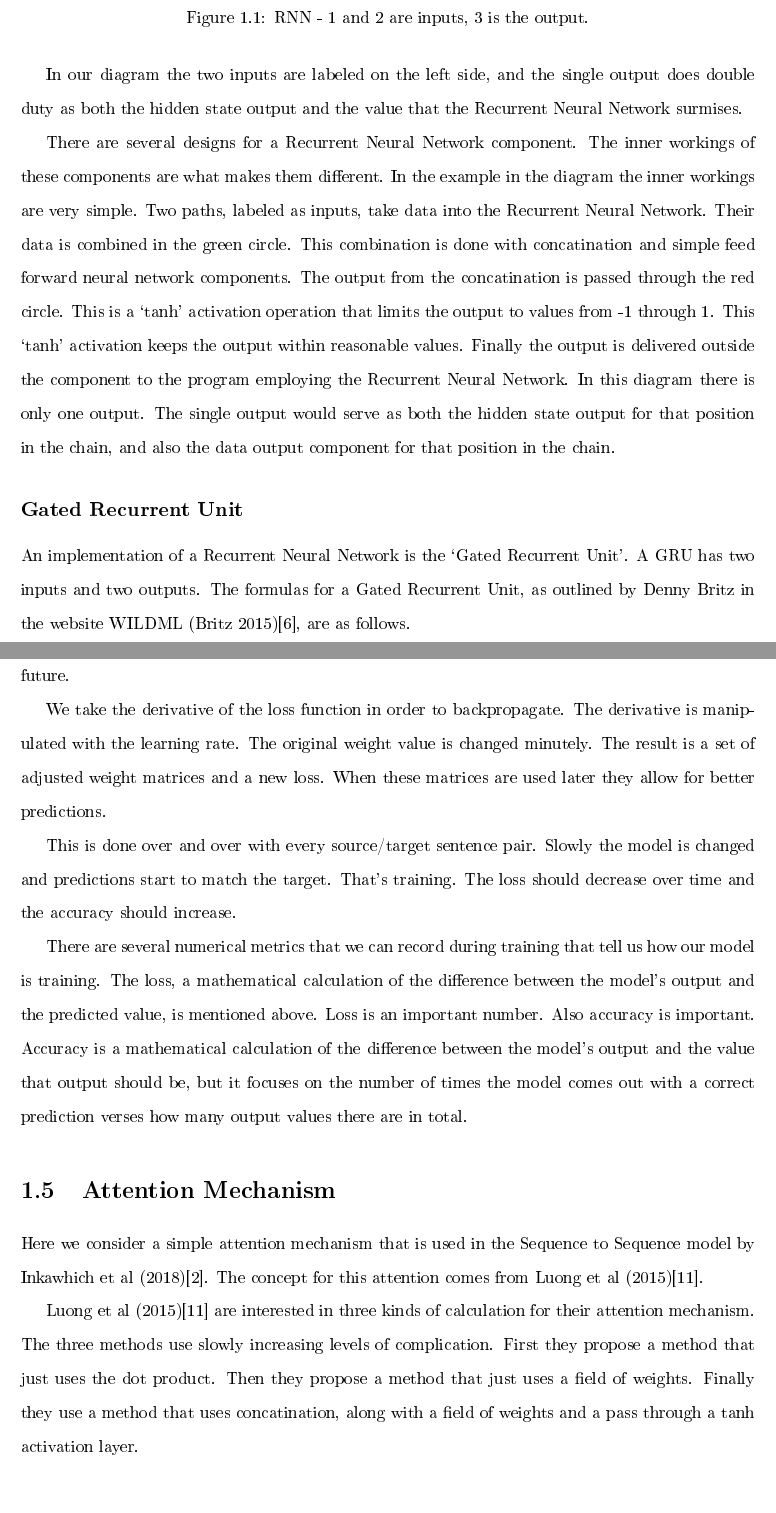
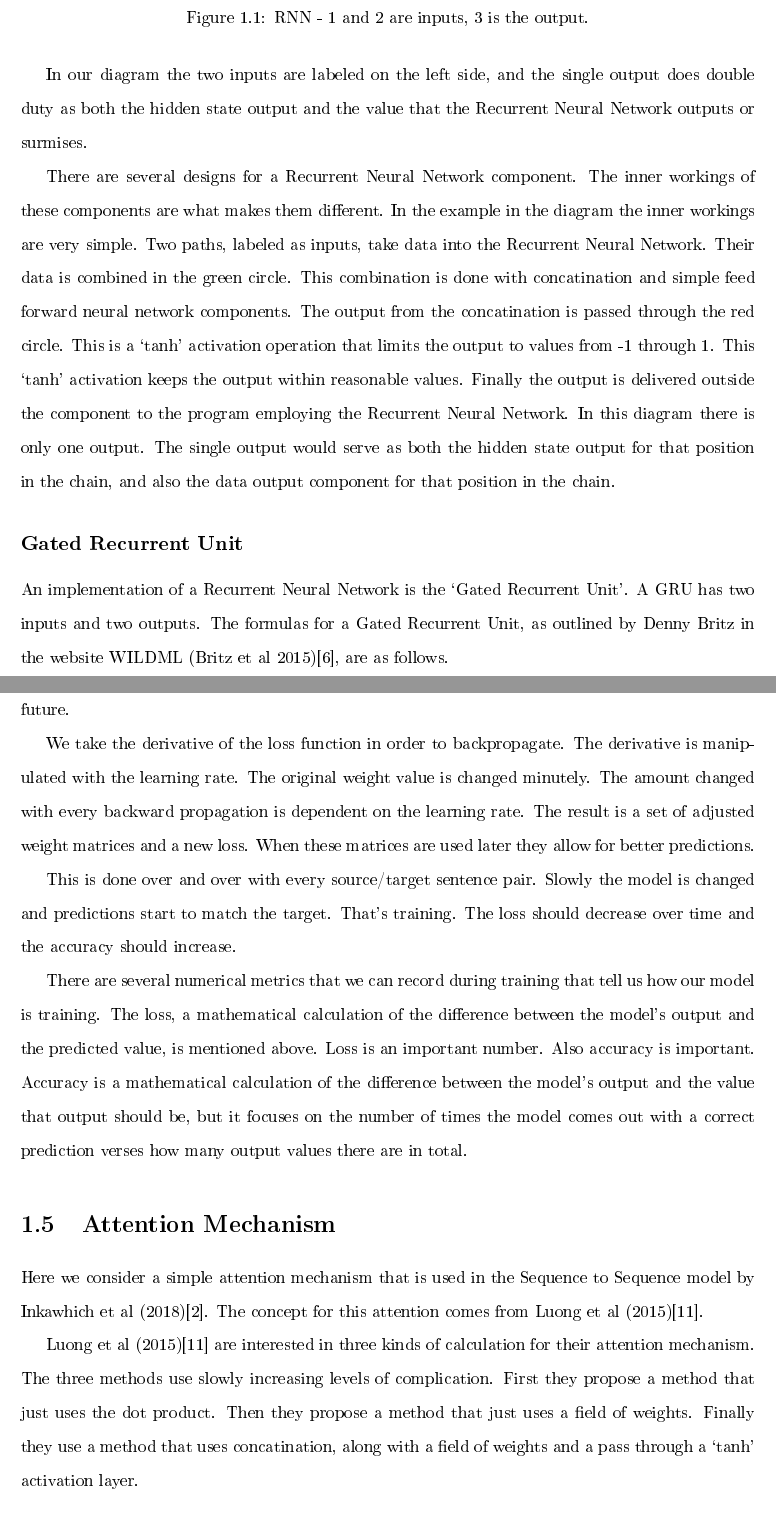
Before and after one commit to radiodee1/liebman_spring20, a LaTeX thesis (proposal_doc.tex, which reads chapters/chapter01.tex): two parts of pages 9 and 17 of 61, joined at a grey line, cut so that both start at the same text. The pictures show the PDF file proposal_doc.pdf that the author committed with the source.

Commit message:
readthrough

```diff
--- a/chapters/chapter01.tex
+++ b/chapters/chapter01.tex
@@ -24,7 +20,7 @@ The goal behind Recurrent Neural Network components is to detect patterns. Here
 
 The simplest Recurrent Neural Network has two inputs and two outputs. They can be arranged in chains. In our example the input will be a sequence of data and the Recurrent Neural Network chain will be a line of components of the same length as the data.
 
-One input from each component is the hidden state output from the Recurrent Neural Network to the left. Another input is the current input from the sequence that the chain is monitoring. One output is the generated hidden state, meant for the component to the right. The last output is the value that the Recurrent Neural Network surmises.
+One input from each component is the hidden state output from the Recurrent Neural Network to the left. Another input is the current input from the sequence that the chain is monitoring. One output is the generated hidden state, meant for the component to the right. The last output is the value that the Recurrent Neural Network outputs or surmises.
 
 \begin{figure}[H]
 	\begin{center}
@@ -37,14 +33,14 @@ One input from each component is the hidden state output from the Recurrent Neur
 	%\addcontentsline{lof}{section}{Recurrent Neural Network}
 \end{figure}
 
-In our diagram the two inputs are labeled on the left side, and the single output does double duty as both the hidden state output and the value that the Recurrent Neural Network surmises.
+In our diagram the two inputs are labeled on the left side, and the single output does double duty as both the hidden state output and the value that the Recurrent Neural Network outputs or surmises.
 
 There are several designs for a Recurrent Neural Network component. The inner workings of these components are what makes them different. In the example in the diagram the inner workings are very simple. Two paths, labeled as inputs, take data into the Recurrent Neural Network. Their data is combined in the green circle. This combination is done with concatination and simple feed forward neural network components. The output from the concatination is passed through the red circle. This is a `tanh' activation operation that limits the output to values from -1 through 1. This `tanh' activation keeps the output within reasonable values. Finally the output is delivered outside the component to the program employing the Recurrent Neural Network. In this diagram there is only one output. The single output would serve as both the hidden state output for that position in the chain, and also the data output component for that position in the chain.
 
 
 
 \subsection*{Gated Recurrent Unit}
-An implementation of a Recurrent Neural Network is the `Gated Recurrent Unit'. A \ac{GRU} has two inputs and two outputs. The formulas for a Gated Recurrent Unit, as outlined by Denny Britz in the website WILDML (Britz 2015)\cite{2015Britz}, are as follows.
+An implementation of a Recurrent Neural Network is the `Gated Recurrent Unit'. A \ac{GRU} has two inputs and two outputs. The formulas for a Gated Recurrent Unit, as outlined by Denny Britz in the website WILDML (Britz et al 2015)\cite{2015Britz}, are as follows.
 
 \begin{minipage}{5in}
 
@@ -146,7 +141,7 @@ We will use the metaphor of a chain when we describe input and output segments t
 
 The input segments, composed of Gated Recurrent Units, take two input vectors and return two output vectors. One input is the vector from the embedding table. Another input vector is the hidden state. The hidden state is the same size as the input from the embedding table, but typically it comes from the previous input Gated Recurrent Unit. The output vector is a hidden value.
 
-The very first Gated Recurrent Unit in the input chain ignores the fact that the first word has no hidden value. It consumes the first word vector. Then it passes it's output to the next Gated Recurrent Unit in the chain. This Gated Recurrent Unit uses the output of the previous Gated Recurrent Unit as the hidden value. It also uses the vector for the second word. It passes it's important information to the Gated Recurrent Unit to it's right. Then the last Gated Recurrent Unit in the chain passes it's hidden state to the output chain.
+The very first Gated Recurrent Unit in the input chain ignores the fact that the first word has no hidden value. It consumes the first word vector. Then it passes it's output to the next Gated Recurrent Unit in the chain. This Gated Recurrent Unit uses the output of the previous Gated Recurrent Unit as the hidden value. It also uses the vector for the second word. It passes it's important information to the Gated Recurrent Unit to it's right. Then the last Gated Recurrent Unit in the chain passes it's hidden state to the output chain, the decoder.
 
 A complicating detail is that although many Gated Recurrent Units are called for in the input chain they all use the same set of weights and biases. For this reason only a single input Gated Recurrent Unit is used for all of the words in practice. Outputs are calculated and then cycled around and fed with the next word from the sentence in vector form to the input of the Gated Recurrent Unit.
 
@@ -199,7 +194,7 @@ Another metric is Accuracy. `Accuracy' is a numerical representation of the diff
 
 Getting a prediction, running input data through a neural network, is forward propagation. Training, then, is a mathematical process involving backpropagagtion. Backpropagation identifies areas of the model weights that need to be modified in order to get the proper prediction in the future.
 
-We take the derivative of the loss function in order to backpropagate. The derivative is manipulated with the learning rate. The original weight value is changed minutely. The result is a set of adjusted weight matrices and a new loss. When these matrices are used later they allow for better predictions.
+We take the derivative of the loss function in order to backpropagate. The derivative is manipulated with the learning rate. The original weight value is changed minutely. The amount changed with every backward propagation is dependent on the learning rate. The result is a set of adjusted weight matrices and a new loss. When these matrices are used later they allow for better predictions.
 
 This is done over and over with every source/target sentence pair. Slowly the model is changed and predictions start to match the target. That's training. The loss should decrease over time and the accuracy should increase.
 
@@ -222,7 +217,7 @@ score(h_t^ \text{,} \bar{h}_s) =
 \unboldmath
 $$
 
-Here $h_t$ is the symbol for the output of the current decoder and $\bar{h}_s $ is the symbol for another output taken from the input encoder. This one is the entire set of encoder states. Inkawhich (2018)\cite{2018Inkawhich} uses the `dot' variety.
+Here $h_t$ is the symbol for the output of the current decoder and $\bar{h}_s $ is the symbol for another output taken from the input encoder. This one is the entire set of encoder states. Inkawhich et al (2018)\cite{2018Inkawhich} uses the `dot' variety.
 
 The formula is used after the decoder Gated Recurrent Unit calculates it's hidden state. It is below.
 
```
Also changed, not shown: proposal_doc.pdf, chapters/chapter01.tex (23 more changed lines), 2 other files.
